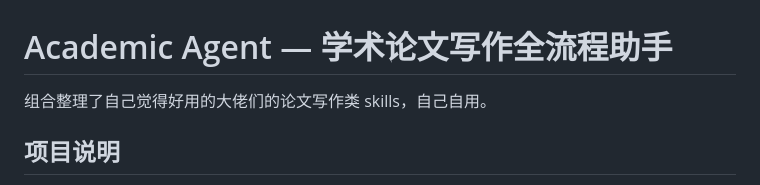
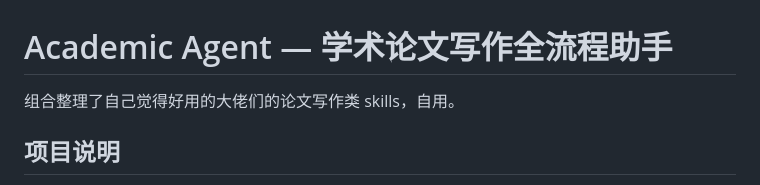
Before and after one commit to C0co-dress/academic-agent, a Markdown page: README.md, the part around the change. Rendered like a GitHub page.

```diff
--- a/README.md
+++ b/README.md
@@ -1,6 +1,6 @@
 # Academic Agent — 学术论文写作全流程助手
 
-组合整理了自己觉得好用的大佬们的论文写作类 skills，自己自用。
+组合整理了自己觉得好用的大佬们的论文写作类 skills，自用。
 
 ## 项目说明
 
```
